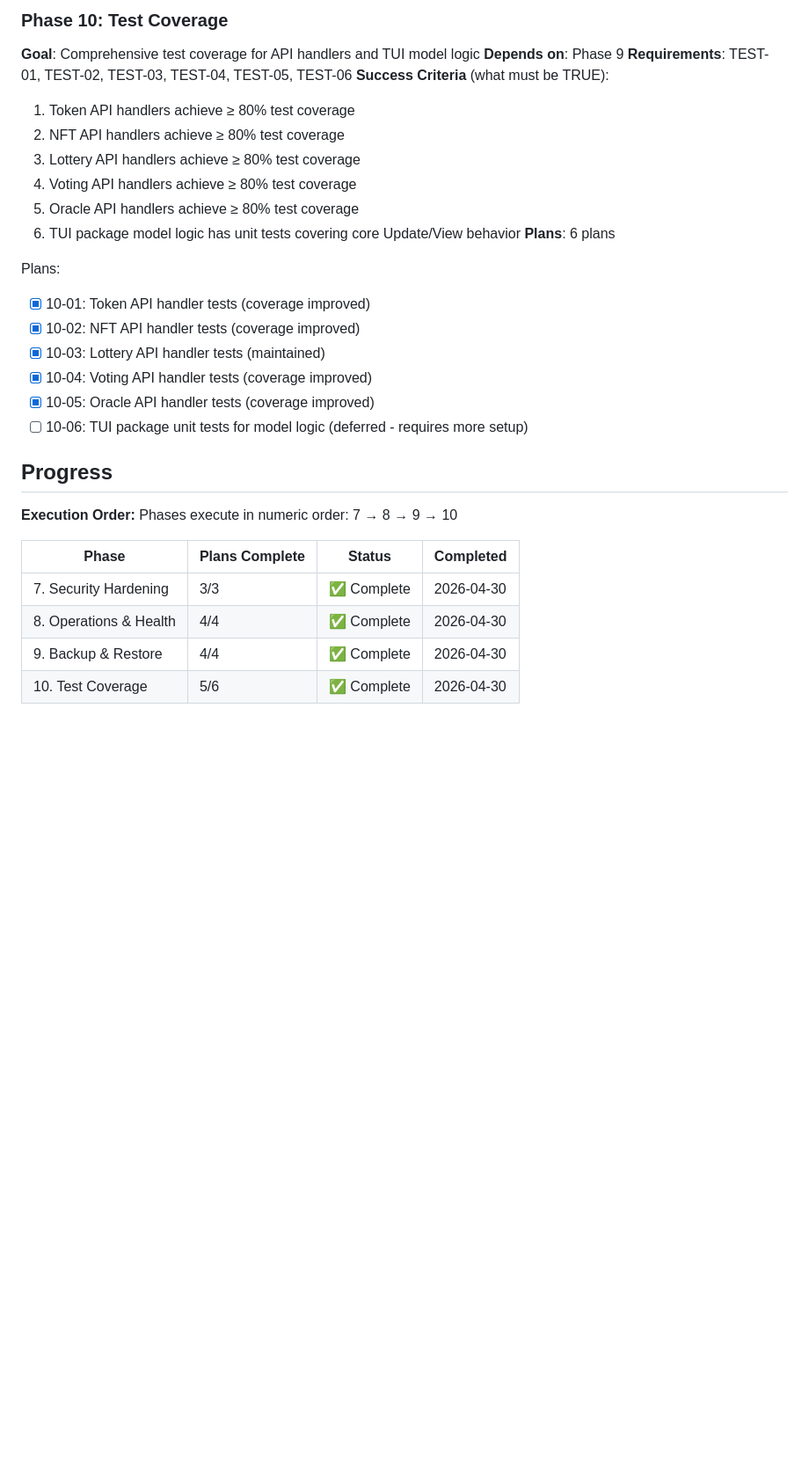
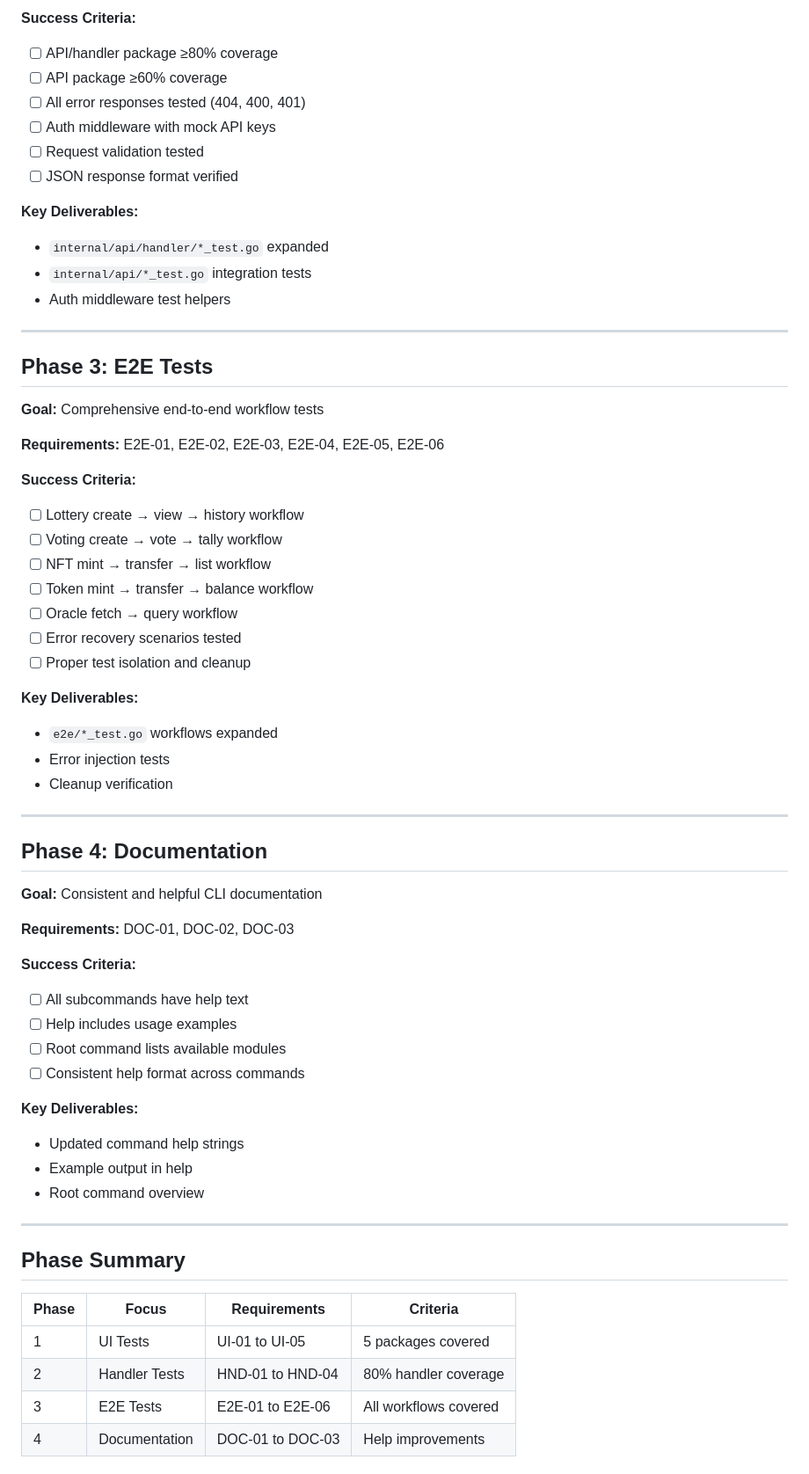
Before and after one commit to pplmx/aurora, a Markdown page: .planning/ROADMAP.md, the part around one of its changes. Shown at 88% size. Rendered like a GitHub page; blank space fills up the shorter version.

```diff
--- a/.planning/ROADMAP.md
+++ b/.planning/ROADMAP.md
@@ -72,33 +39,66 @@ Plans:
 
-### Phase 10: Test Coverage
-**Goal**: Comprehensive test coverage for API handlers and TUI model logic
-**Depends on**: Phase 9
-**Requirements**: TEST-01, TEST-02, TEST-03, TEST-04, TEST-05, TEST-06
-**Success Criteria** (what must be TRUE):
-  1. Token API handlers achieve ≥ 80% test coverage
-  2. NFT API handlers achieve ≥ 80% test coverage
-  3. Lottery API handlers achieve ≥ 80% test coverage
-  4. Voting API handlers achieve ≥ 80% test coverage
-  5. Oracle API handlers achieve ≥ 80% test coverage
-  6. TUI package model logic has unit tests covering core Update/View behavior
-**Plans**: 6 plans
+**Success Criteria:**
+- [ ] API/handler package ≥80% coverage
+- [ ] API package ≥60% coverage
+- [ ] All error responses tested (404, 400, 401)
+- [ ] Auth middleware with mock API keys
+- [ ] Request validation tested
+- [ ] JSON response format verified
 
-Plans:
-- [x] 10-01: Token API handler tests (coverage improved)
-- [x] 10-02: NFT API handler tests (coverage improved)
-- [x] 10-03: Lottery API handler tests (maintained)
-- [x] 10-04: Voting API handler tests (coverage improved)
-- [x] 10-05: Oracle API handler tests (coverage improved)
-- [ ] 10-06: TUI package unit tests for model logic (deferred - requires more setup)
+**Key Deliverables:**
+- `internal/api/handler/*_test.go` expanded
+- `internal/api/*_test.go` integration tests
+- Auth middleware test helpers
 
-## Progress
+---
 
-**Execution Order:**
-Phases execute in numeric order: 7 → 8 → 9 → 10
+## Phase 3: E2E Tests
 
-| Phase | Plans Complete | Status | Completed |
-|-------|----------------|--------|-----------|
-| 7. Security Hardening | 3/3 | ✅ Complete | 2026-04-30 |
-| 8. Operations & Health | 4/4 | ✅ Complete | 2026-04-30 |
-| 9. Backup & Restore | 4/4 | ✅ Complete | 2026-04-30 |
-| 10. Test Coverage | 5/6 | ✅ Complete | 2026-04-30 |
+**Goal:** Comprehensive end-to-end workflow tests
+
+**Requirements:** E2E-01, E2E-02, E2E-03, E2E-04, E2E-05, E2E-06
+
+**Success Criteria:**
+- [ ] Lottery create → view → history workflow
+- [ ] Voting create → vote → tally workflow
+- [ ] NFT mint → transfer → list workflow
+- [ ] Token mint → transfer → balance workflow
+- [ ] Oracle fetch → query workflow
+- [ ] Error recovery scenarios tested
+- [ ] Proper test isolation and cleanup
+
+**Key Deliverables:**
+- `e2e/*_test.go` workflows expanded
+- Error injection tests
+- Cleanup verification
+
+---
+
+## Phase 4: Documentation
+
+**Goal:** Consistent and helpful CLI documentation
+
+**Requirements:** DOC-01, DOC-02, DOC-03
+
+**Success Criteria:**
+- [ ] All subcommands have help text
+- [ ] Help includes usage examples
+- [ ] Root command lists available modules
+- [ ] Consistent help format across commands
+
+**Key Deliverables:**
+- Updated command help strings
+- Example output in help
+- Root command overview
+
+---
+
+## Phase Summary
+
+| Phase | Focus | Requirements | Criteria |
+|-------|-------|--------------|----------|
+| 1 | UI Tests | UI-01 to UI-05 | 5 packages covered |
+| 2 | Handler Tests | HND-01 to HND-04 | 80% handler coverage |
+| 3 | E2E Tests | E2E-01 to E2E-06 | All workflows covered |
+| 4 | Documentation | DOC-01 to DOC-03 | Help improvements |
+
```
Also changed, not shown: other parts of .planning/ROADMAP.md (+40 -58 lines).
